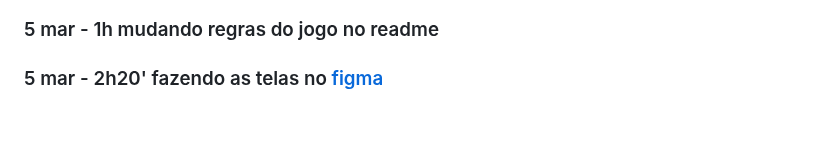
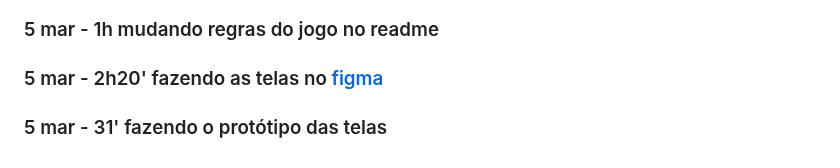
Before and after one commit to ThiagoMassenoMaciel/From-The-Ashes.github.io, a Markdown page: README.md, the part around one of its changes. Drawn GitHub-style; blank space fills up the shorter version.

```diff
--- a/README.md
+++ b/README.md
@@ -218,3 +218,4 @@ npm run build
 ### 4 mar  - 2h35' entendnedo o resto do Ansiwiz
 ### 5 mar  - 1h    mudando regras do jogo no readme
 ### 5 mar  - 2h20' fazendo as telas no [figma](https://www.figma.com/file/aMpp40Pn8cx7nd4LXMELJt/Untitled?type=design&node-id=0%3A1&mode=design&t=VNGBI0FCcMe1pED6-1)
+### 5 mar  - 31'   fazendo o protótipo das telas
```
Also changed, not shown: other parts of README.md (+11 -11 lines).
